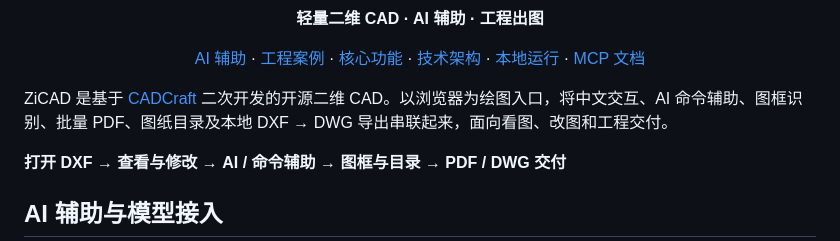
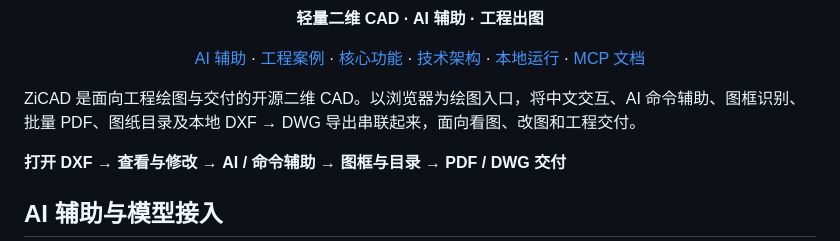
Before and after one commit to qiubite0/ZiCAD, a Markdown page: README.md, the part around the change. Drawn GitHub-style.

```diff
--- a/README.md
+++ b/README.md
@@ -11,7 +11,7 @@
   <a href="docs/mcp.md">MCP 文档</a>
 </p>
 
-ZiCAD 是基于 [CADCraft](https://github.com/storytold/cadcraft) 二次开发的开源二维 CAD。以浏览器为绘图入口，将中文交互、AI 命令辅助、图框识别、批量 PDF、图纸目录及本地 DXF → DWG 导出串联起来，面向看图、改图和工程交付。
+ZiCAD 是面向工程绘图与交付的开源二维 CAD。以浏览器为绘图入口，将中文交互、AI 命令辅助、图框识别、批量 PDF、图纸目录及本地 DXF → DWG 导出串联起来，面向看图、改图和工程交付。
 
 **打开 DXF → 查看与修改 → AI / 命令辅助 → 图框与目录 → PDF / DWG 交付**
 
```
